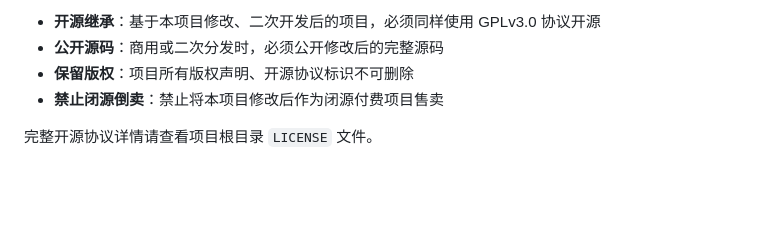
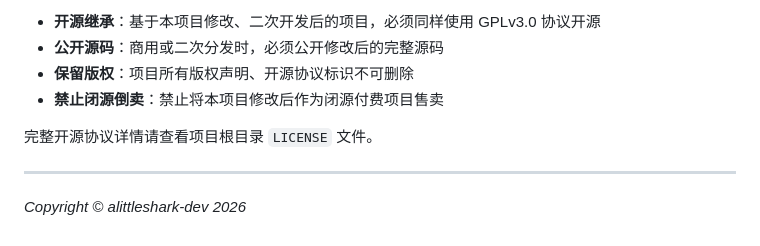
Before and after one commit to alittleshark-dev/TransformerBlog, a Markdown page: README.md, the part around the change. GitHub-like rendering; blank space fills up the shorter version.

```diff
--- a/README.md
+++ b/README.md
@@ -192,3 +192,6 @@ echo "[+] 部署完成！博客地址: http://$DOMAIN"
 - **禁止闭源倒卖**：禁止将本项目修改后作为闭源付费项目售卖
 
 完整开源协议详情请查看项目根目录 `LICENSE` 文件。
+
+---
+*Copyright © alittleshark-dev 2026*
```
